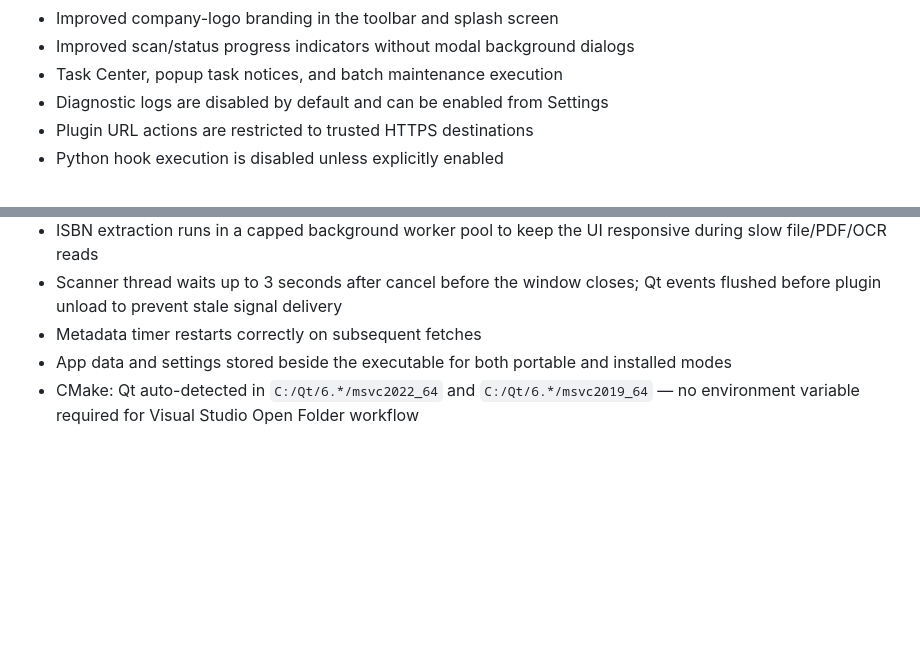
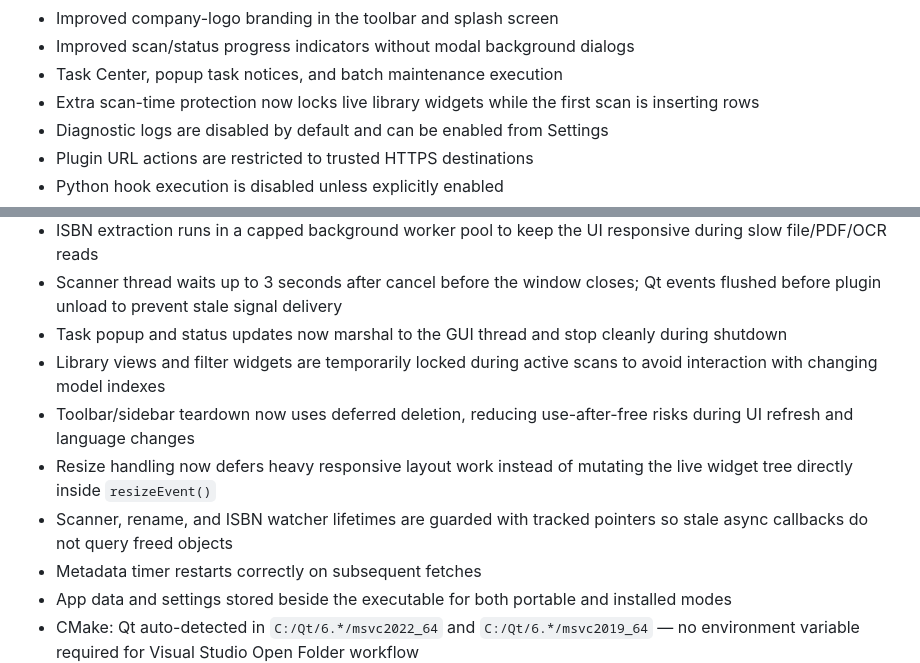
Before and after one commit to eaglesoftware777/EagleLibrary, a Markdown page: README.md, 2 parts joined by grey strips. GitHub-like rendering; blank space fills up the shorter version.

Commit message:
Refresh prerelease notes for stability fixes

```diff
--- a/README.md
+++ b/README.md
@@ -400,6 +400,7 @@ Microsoft Office and other mixed document archives in the same catalog.
 - Improved company-logo branding in the toolbar and splash screen
 - Improved scan/status progress indicators without modal background dialogs
 - Task Center, popup task notices, and batch maintenance execution
+- Extra scan-time protection now locks live library widgets while the first scan is inserting rows
 - Diagnostic logs are disabled by default and can be enabled from Settings
 - Plugin URL actions are restricted to trusted HTTPS destinations
 - Python hook execution is disabled unless explicitly enabled
@@ -464,6 +465,11 @@ publisher.
 - ISBN extraction runs in a capped background worker pool to keep the UI responsive during slow file/PDF/OCR reads
 - Scanner thread waits up to 3 seconds after cancel before the window closes; Qt events flushed
   before plugin unload to prevent stale signal delivery
+- Task popup and status updates now marshal to the GUI thread and stop cleanly during shutdown
+- Library views and filter widgets are temporarily locked during active scans to avoid interaction with changing model indexes
+- Toolbar/sidebar teardown now uses deferred deletion, reducing use-after-free risks during UI refresh and language changes
+- Resize handling now defers heavy responsive layout work instead of mutating the live widget tree directly inside `resizeEvent()`
+- Scanner, rename, and ISBN watcher lifetimes are guarded with tracked pointers so stale async callbacks do not query freed objects
 - Metadata timer restarts correctly on subsequent fetches
 - App data and settings stored beside the executable for both portable and installed modes
 - CMake: Qt auto-detected in `C:/Qt/6.*/msvc2022_64` and `C:/Qt/6.*/msvc2019_64` — no
```
